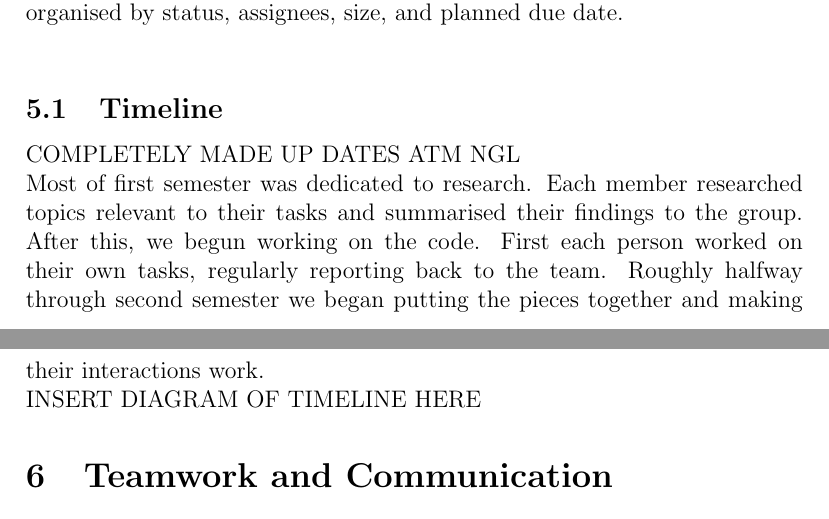
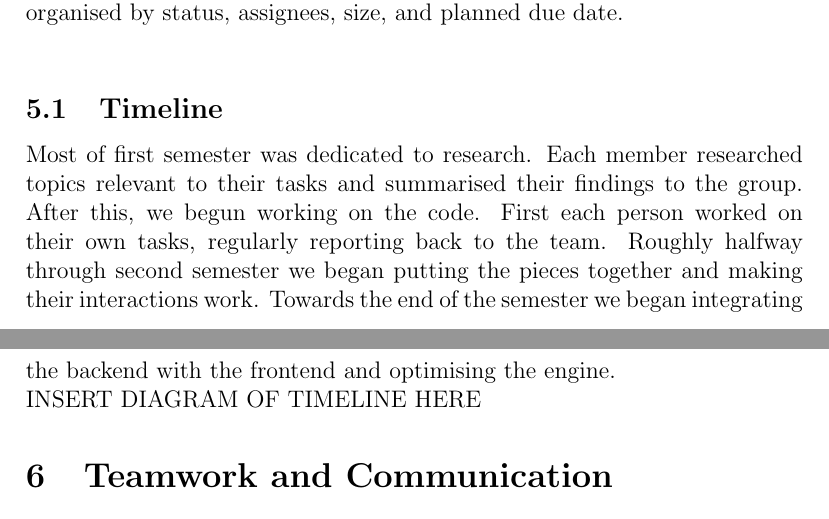
Before and after one commit to Linux-Tech-Tips/sw_eng, a LaTeX document (doc/finalReport/index.tex, which reads doc/finalReport/planning.tex): two parts of pages 12 and 13 of 20, joined at a grey line, cut so that both start at the same text. Compiled offline with pdfLaTeX.

Commit message:
updated final report

```diff
--- a/doc/finalReport/planning.tex
+++ b/doc/finalReport/planning.tex
@@ -10,6 +10,6 @@ These gave us a rough structure to work with. We further divided up requirements
 We then divided the tasks between each group member (for more detail, see the roles section). The plan for the project was to work in an agile development style, with daily standups and 2-3 week long sprints. We kept track of people's progress through tickets on github's kanban board. They could be organised by status, assignees, size, and planned due date.\\
 
 \subsection{Timeline}
-COMPLETELY MADE UP DATES ATM NGL \\
-Most of first semester was dedicated to research. Each member researched topics relevant to their tasks and summarised their findings to the group. After this, we begun working on the code. First each person worked on their own tasks, regularly reporting back to the team. Roughly halfway through second semester we began putting the pieces together and making their interactions work. \\
+Most of first semester was dedicated to research. Each member researched topics relevant to their tasks and summarised their findings to the group. After this, we begun working on the code. First each person worked on their own tasks, regularly reporting back to the team. Roughly halfway through second semester we began putting the pieces together and making their interactions work.
+Towards the end of the semester we began integrating the backend with the frontend and optimising the engine.\\
 INSERT DIAGRAM OF TIMELINE HERE
```
Also changed, not shown: doc/finalReport/resources.tex (+1 -1 lines).
